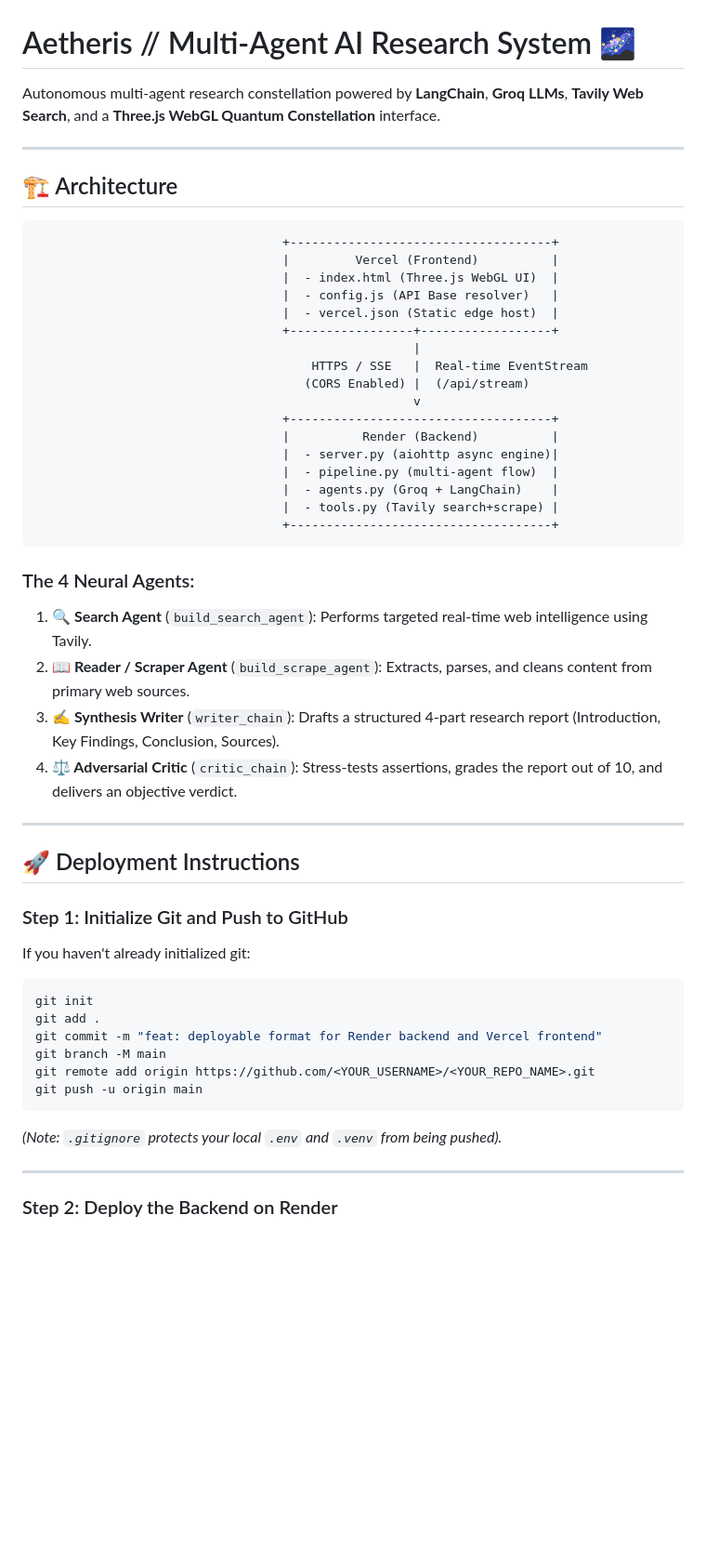
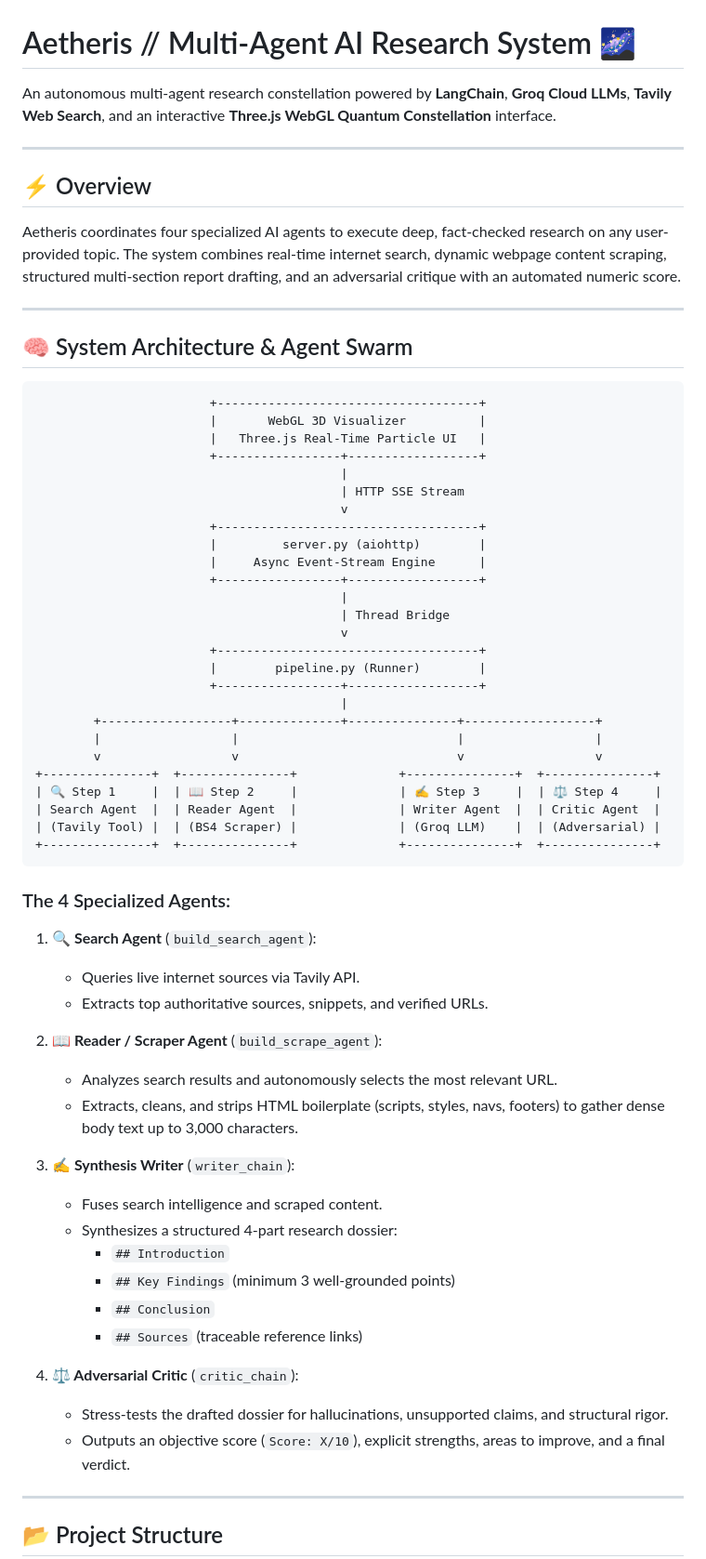
Before and after one commit to isaac-00077/Multi-Agent-AI-Research-System, a Markdown page: README.md, the part around one of its changes. Shown at 93% size. GitHub-like rendering; blank space fills up the shorter version.

````diff
--- a/README.md
+++ b/README.md
@@ -1,57 +1,69 @@
 # Aetheris // Multi-Agent AI Research System 🌌
 
-Autonomous multi-agent research constellation powered by **LangChain**, **Groq LLMs**, **Tavily Web Search**, and a **Three.js WebGL Quantum Constellation** interface.
+An autonomous multi-agent research constellation powered by **LangChain**, **Groq Cloud LLMs**, **Tavily Web Search**, and an interactive **Three.js WebGL Quantum Constellation** interface.
 
 ---
 
-## 🏗️ Architecture
+## ⚡ Overview
 
-```
-                                  +------------------------------------+
-                                  |         Vercel (Frontend)          |
-                                  |  - index.html (Three.js WebGL UI)  |
-                                  |  - config.js (API Base resolver)   |
-                                  |  - vercel.json (Static edge host)  |
-                                  +-----------------+------------------+
-                                                    |
-                                      HTTPS / SSE   |  Real-time EventStream
-                                     (CORS Enabled) |  (/api/stream)
-                                                    v
-                                  +------------------------------------+
-                                  |          Render (Backend)          |
-                                  |  - server.py (aiohttp async engine)|
-                                  |  - pipeline.py (multi-agent flow)  |
-                                  |  - agents.py (Groq + LangChain)    |
-                                  |  - tools.py (Tavily search+scrape) |
-                                  +------------------------------------+
-```
-
-### The 4 Neural Agents:
-1. **🔍 Search Agent** (`build_search_agent`): Performs targeted real-time web intelligence using Tavily.
-2. **📖 Reader / Scraper Agent** (`build_scrape_agent`): Extracts, parses, and cleans content from primary web sources.
-3. **✍️ Synthesis Writer** (`writer_chain`): Drafts a structured 4-part research report (Introduction, Key Findings, Conclusion, Sources).
-4. **⚖️ Adversarial Critic** (`critic_chain`): Stress-tests assertions, grades the report out of 10, and delivers an objective verdict.
+Aetheris coordinates four specialized AI agents to execute deep, fact-checked research on any user-provided topic. The system combines real-time internet search, dynamic webpage content scraping, structured multi-section report drafting, and an adversarial critique with an automated numeric score.
 
 ---
 
-## 🚀 Deployment Instructions
+## 🧠 System Architecture & Agent Swarm
 
-### Step 1: Initialize Git and Push to GitHub
-
-If you haven't already initialized git:
-
-```bash
-git init
-git add .
-git commit -m "feat: deployable format for Render backend and Vercel frontend"
-git branch -M main
-git remote add origin https://github.com/<YOUR_USERNAME>/<YOUR_REPO_NAME>.git
-git push -u origin main
+```
+                        +------------------------------------+
+                        |       WebGL 3D Visualizer          |
+                        |   Three.js Real-Time Particle UI   |
+                        +-----------------+------------------+
+                                          |
+                                          | HTTP SSE Stream
+                                          v
+                        +------------------------------------+
+                        |         server.py (aiohttp)        |
+                        |     Async Event-Stream Engine      |
+                        +-----------------+------------------+
+                                          |
+                                          | Thread Bridge
+                                          v
+                        +------------------------------------+
+                        |        pipeline.py (Runner)        |
+                        +-----------------+------------------+
+                                          |
+        +------------------+--------------+---------------+------------------+
+        |                  |                              |                  |
+        v                  v                              v                  v
++---------------+  +---------------+              +---------------+  +---------------+
+| 🔍 Step 1     |  | 📖 Step 2     |              | ✍️ Step 3     |  | ⚖️ Step 4     |
+| Search Agent  |  | Reader Agent  |              | Writer Agent  |  | Critic Agent  |
+| (Tavily Tool) |  | (BS4 Scraper) |              | (Groq LLM)    |  | (Adversarial) |
++---------------+  +---------------+              +---------------+  +---------------+
 ```
 
-*(Note: `.gitignore` protects your local `.env` and `.venv` from being pushed).*
+### The 4 Specialized Agents:
+
+1. **🔍 Search Agent** (`build_search_agent`):
+   - Queries live internet sources via Tavily API.
+   - Extracts top authoritative sources, snippets, and verified URLs.
+
+2. **📖 Reader / Scraper Agent** (`build_scrape_agent`):
+   - Analyzes search results and autonomously selects the most relevant URL.
+   - Extracts, cleans, and strips HTML boilerplate (scripts, styles, navs, footers) to gather dense body text up to 3,000 characters.
+
+3. **✍️ Synthesis Writer** (`writer_chain`):
+   - Fuses search intelligence and scraped content.
+   - Synthesizes a structured 4-part research dossier:
+     - `## Introduction`
+     - `## Key Findings` (minimum 3 well-grounded points)
+     - `## Conclusion`
+     - `## Sources` (traceable reference links)
+
+4. **⚖️ Adversarial Critic** (`critic_chain`):
+   - Stress-tests the drafted dossier for hallucinations, unsupported claims, and structural rigor.
+   - Outputs an objective score (`Score: X/10`), explicit strengths, areas to improve, and a final verdict.
 
 ---
 
-### Step 2: Deploy the Backend on Render
+## 📂 Project Structure
 
````
Also changed, not shown: other parts of README.md (+72 -95 lines).
